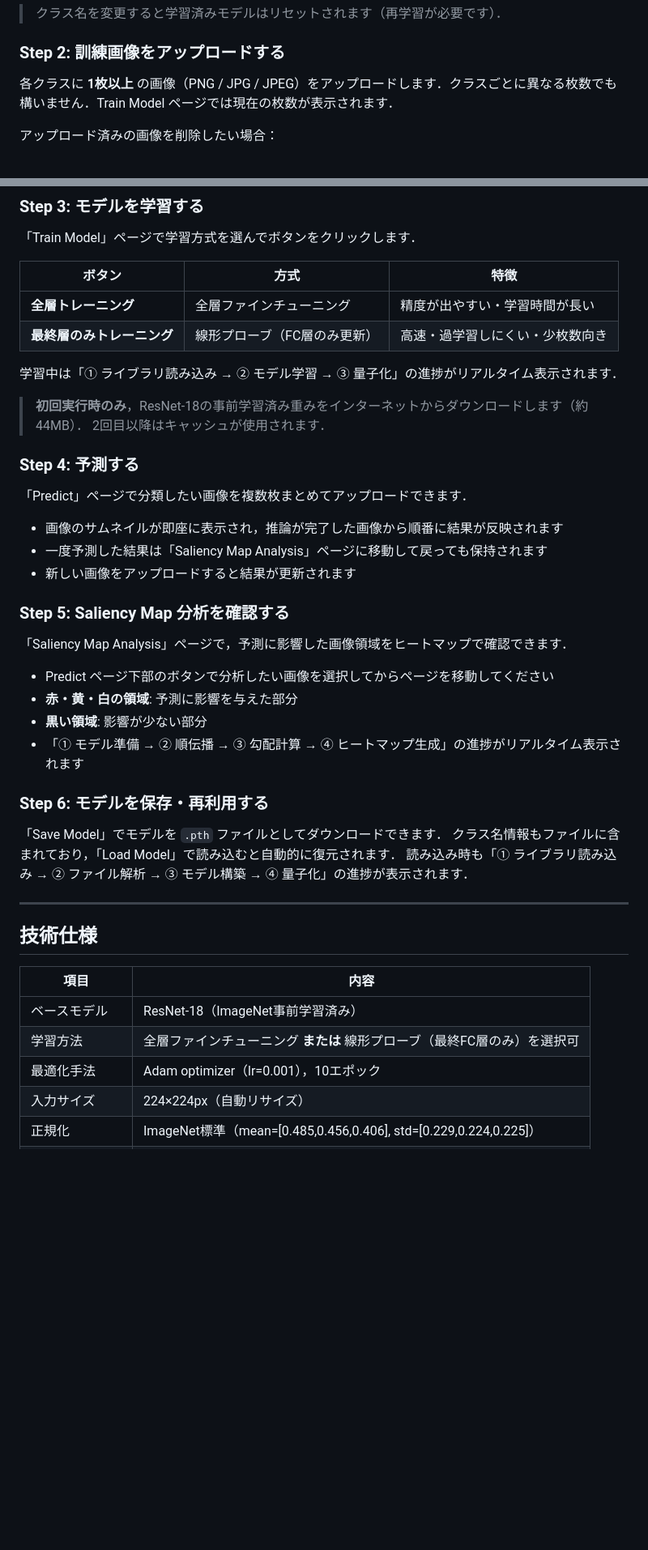
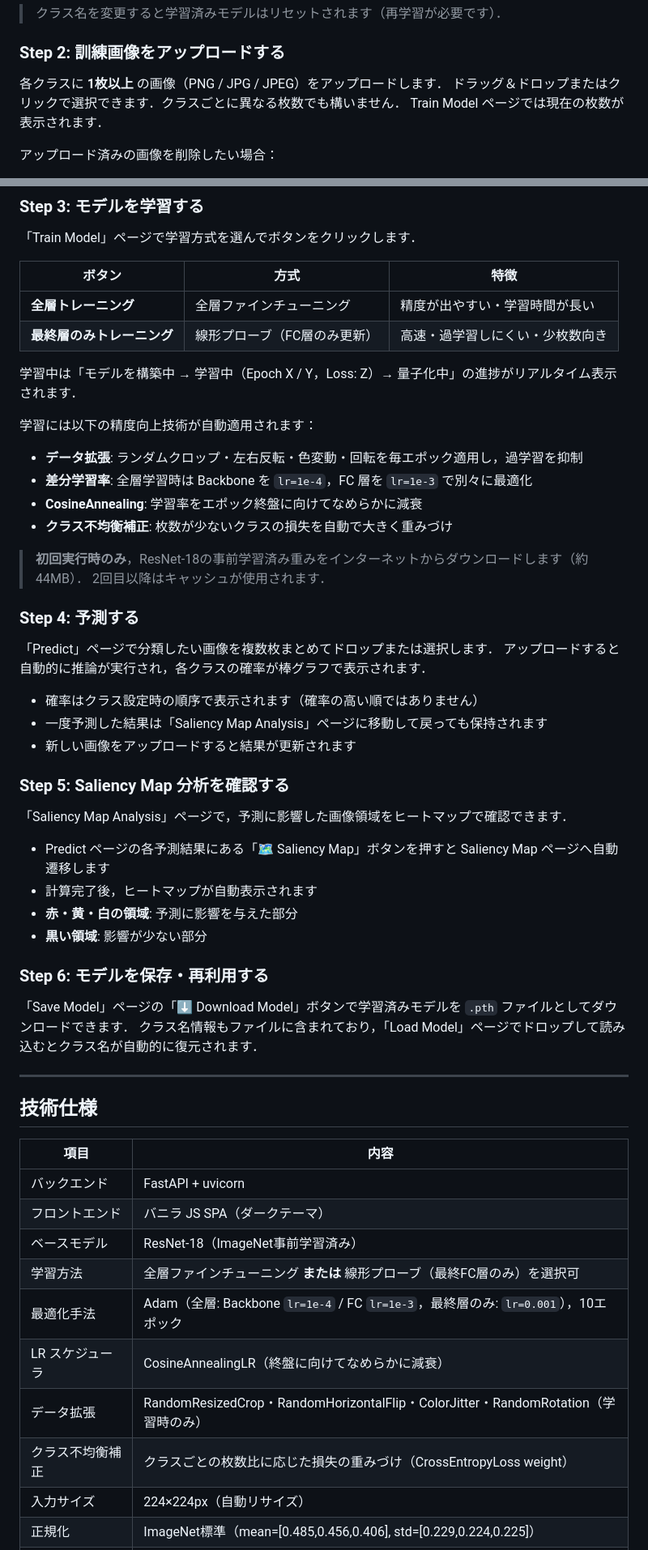
Before and after one commit to Sannanki/imageclassifier, a Markdown page: readme.md, 2 parts joined by grey strips. Shown at 81% size. Rendered like a GitHub page; blank space fills up the shorter version.

```diff
--- a/readme.md
+++ b/readme.md
@@ -135,7 +148,9 @@ rm -rf .venv
 
 ### Step 2: 訓練画像をアップロードする
 
-各クラスに **1枚以上** の画像（PNG / JPG / JPEG）をアップロードします．クラスごとに異なる枚数でも構いません．Train Model ページでは現在の枚数が表示されます．
+各クラスに **1枚以上** の画像（PNG / JPG / JPEG）をアップロードします．
+ドラッグ＆ドロップまたはクリックで選択できます．クラスごとに異なる枚数でも構いません．
+Train Model ページでは現在の枚数が表示されます．
 
 アップロード済みの画像を削除したい場合：
 - クラスごとの「**🗑️ 削除**」ボタンでそのクラスの画像をすべて削除
@@ -152,16 +167,23 @@ rm -rf .venv
 | **全層トレーニング** | 全層ファインチューニング | 精度が出やすい・学習時間が長い |
 | **最終層のみトレーニング** | 線形プローブ（FC層のみ更新） | 高速・過学習しにくい・少枚数向き |
 
-学習中は「① ライブラリ読み込み → ② モデル学習 → ③ 量子化」の進捗がリアルタイム表示されます．
+学習中は「モデルを構築中 → 学習中（Epoch X / Y，Loss: Z）→ 量子化中」の進捗がリアルタイム表示されます．
+
+学習には以下の精度向上技術が自動適用されます：
+- **データ拡張**: ランダムクロップ・左右反転・色変動・回転を毎エポック適用し，過学習を抑制
+- **差分学習率**: 全層学習時は Backbone を `lr=1e-4`，FC 層を `lr=1e-3` で別々に最適化
+- **CosineAnnealing**: 学習率をエポック終盤に向けてなめらかに減衰
+- **クラス不均衡補正**: 枚数が少ないクラスの損失を自動で大きく重みづけ
 
 > **初回実行時のみ**，ResNet-18の事前学習済み重みをインターネットからダウンロードします（約44MB）．
 > 2回目以降はキャッシュが使用されます．
 
 ### Step 4: 予測する
 
-「Predict」ページで分類したい画像を複数枚まとめてアップロードできます．
+「Predict」ページで分類したい画像を複数枚まとめてドロップまたは選択します．
+アップロードすると自動的に推論が実行され，各クラスの確率が棒グラフで表示されます．
 
-- 画像のサムネイルが即座に表示され，推論が完了した画像から順番に結果が反映されます
+- 確率はクラス設定時の順序で表示されます（確率の高い順ではありません）
 - 一度予測した結果は「Saliency Map Analysis」ページに移動して戻っても保持されます
 - 新しい画像をアップロードすると結果が更新されます
 
@@ -169,16 +191,15 @@ rm -rf .venv
 
 「Saliency Map Analysis」ページで，予測に影響した画像領域をヒートマップで確認できます．
 
-- Predict ページ下部のボタンで分析したい画像を選択してからページを移動してください
+- Predict ページの各予測結果にある「🗺 Saliency Map」ボタンを押すと Saliency Map ページへ自動遷移します
+- 計算完了後，ヒートマップが自動表示されます
 - **赤・黄・白の領域**: 予測に影響を与えた部分
 - **黒い領域**: 影響が少ない部分
-- 「① モデル準備 → ② 順伝播 → ③ 勾配計算 → ④ ヒートマップ生成」の進捗がリアルタイム表示されます
 
 ### Step 6: モデルを保存・再利用する
 
-「Save Model」でモデルを `.pth` ファイルとしてダウンロードできます．
-クラス名情報もファイルに含まれており，「Load Model」で読み込むと自動的に復元されます．
-読み込み時も「① ライブラリ読み込み → ② ファイル解析 → ③ モデル構築 → ④ 量子化」の進捗が表示されます．
+「Save Model」ページの「⬇ Download Model」ボタンで学習済みモデルを `.pth` ファイルとしてダウンロードできます．
+クラス名情報もファイルに含まれており，「Load Model」ページでドロップして読み込むとクラス名が自動的に復元されます．
 
 ---
 
@@ -186,9 +207,14 @@ rm -rf .venv
 
 | 項目 | 内容 |
 |------|------|
+| バックエンド | FastAPI + uvicorn |
+| フロントエンド | バニラ JS SPA（ダークテーマ） |
 | ベースモデル | ResNet-18（ImageNet事前学習済み） |
 | 学習方法 | 全層ファインチューニング **または** 線形プローブ（最終FC層のみ）を選択可 |
-| 最適化手法 | Adam optimizer（lr=0.001），10エポック |
+| 最適化手法 | Adam（全層: Backbone `lr=1e-4` / FC `lr=1e-3`，最終層のみ: `lr=0.001`），10エポック |
+| LR スケジューラ | CosineAnnealingLR（終盤に向けてなめらかに減衰） |
+| データ拡張 | RandomResizedCrop・RandomHorizontalFlip・ColorJitter・RandomRotation（学習時のみ） |
+| クラス不均衡補正 | クラスごとの枚数比に応じた損失の重みづけ（CrossEntropyLoss weight） |
 | 入力サイズ | 224×224px（自動リサイズ） |
 | 正規化 | ImageNet標準（mean=[0.485,0.456,0.406], std=[0.229,0.224,0.225]） |
 | 推論高速化 | 学習後にINT8動的量子化モデルを生成（CPU推論専用） |
```
Also changed, not shown: other parts of readme.md (+25 -9 lines).
